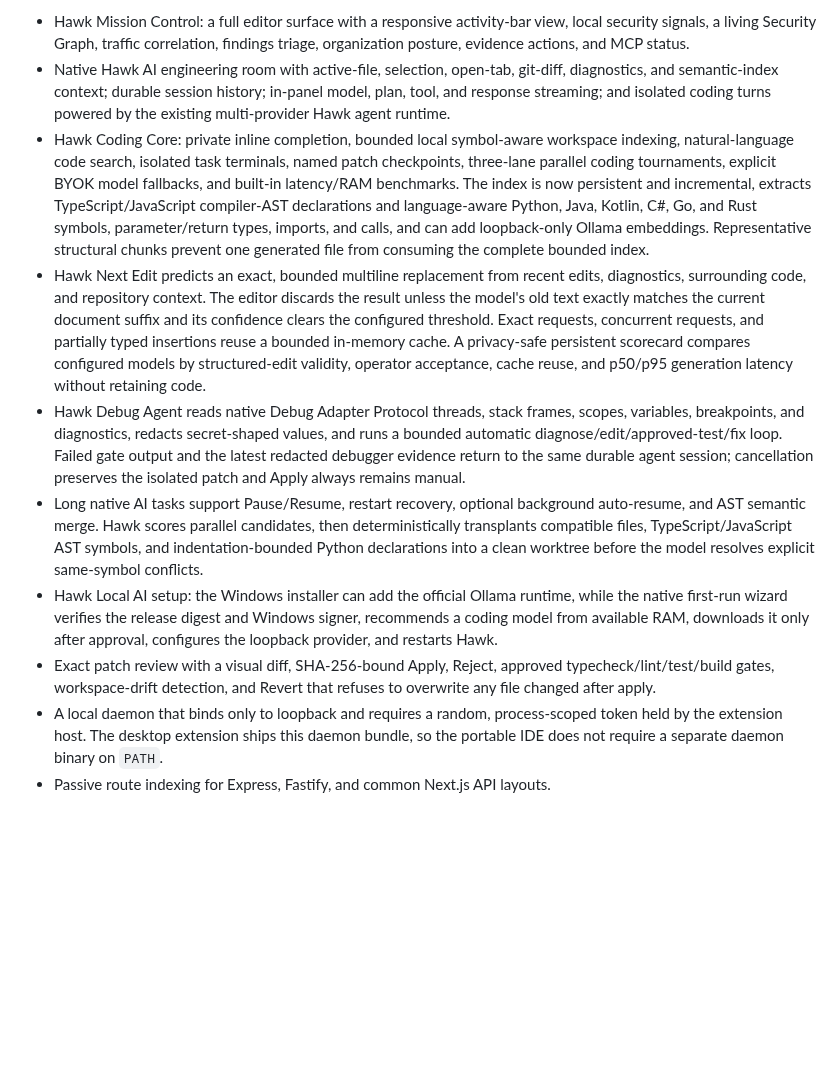
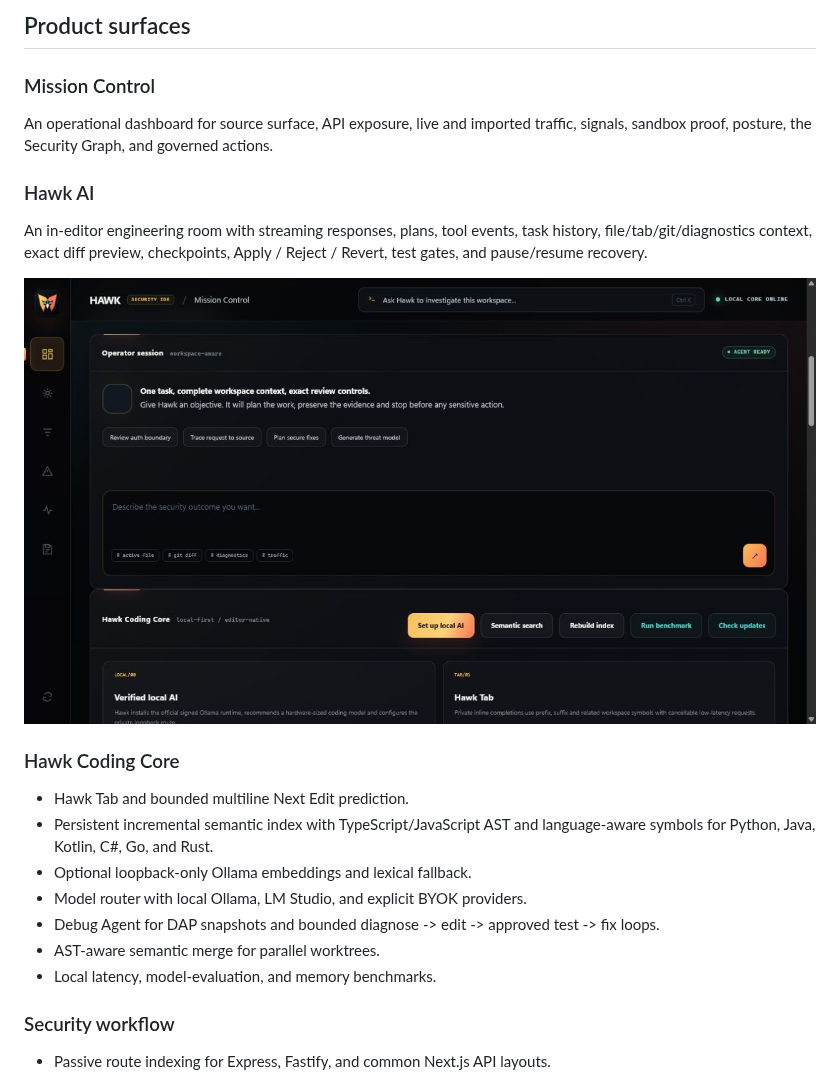
Before and after one commit to MrBoodj011/Hawk-IDE, a Markdown page: README.md, the part around one of its changes. Rendered like a GitHub page; pictures changed too: docs/assets/readme/hawk-ai.png (added); blank space fills up the shorter version.

Commit message:
docs: redesign Hawk README with product visuals

```diff
--- a/README.md
+++ b/README.md
@@ -17,48 +47,26 @@ extensions, protocols, and release assets use the Hawk identity.
 
-- Hawk Mission Control: a full editor surface with a responsive activity-bar
-  view, local security signals, a living Security Graph, traffic correlation,
-  findings triage, organization posture, evidence actions, and MCP status.
-- Native Hawk AI engineering room with active-file, selection, open-tab,
-  git-diff, diagnostics, and semantic-index context; durable session history; in-panel model,
-  plan, tool, and response streaming; and isolated coding turns powered by the
-  existing multi-provider Hawk agent runtime.
-- Hawk Coding Core: private inline completion, bounded local symbol-aware
-  workspace indexing, natural-language code search, isolated task terminals,
-  named patch checkpoints, three-lane parallel coding tournaments, explicit
-  BYOK model fallbacks, and built-in latency/RAM benchmarks. The index is now
-  persistent and incremental, extracts TypeScript/JavaScript compiler-AST
-  declarations and language-aware Python, Java, Kotlin, C#, Go, and Rust
-  symbols, parameter/return types, imports, and calls, and can add loopback-only
-  Ollama embeddings. Representative structural chunks prevent one generated
-  file from consuming the complete bounded index.
-- Hawk Next Edit predicts an exact, bounded multiline replacement from recent
-  edits, diagnostics, surrounding code, and repository context. The editor
-  discards the result unless the model's old text exactly matches the current
-  document suffix and its confidence clears the configured threshold. Exact
-  requests, concurrent requests, and partially typed insertions reuse a
-  bounded in-memory cache. A privacy-safe persistent scorecard compares
-  configured models by structured-edit validity, operator acceptance,
-  cache reuse, and p50/p95 generation latency without retaining code.
-- Hawk Debug Agent reads native Debug Adapter Protocol threads, stack frames,
-  scopes, variables, breakpoints, and diagnostics, redacts secret-shaped
-  values, and runs a bounded automatic diagnose/edit/approved-test/fix loop.
-  Failed gate output and the latest redacted debugger evidence return to the
-  same durable agent session; cancellation preserves the isolated patch and
-  Apply always remains manual.
-- Long native AI tasks support Pause/Resume, restart recovery, optional
-  background auto-resume, and AST semantic merge. Hawk scores parallel
-  candidates, then deterministically transplants compatible files,
-  TypeScript/JavaScript AST symbols, and indentation-bounded Python declarations
-  into a clean worktree before the model resolves explicit same-symbol conflicts.
-- Hawk Local AI setup: the Windows installer can add the official Ollama
-  runtime, while the native first-run wizard verifies the release digest and
-  Windows signer, recommends a coding model from available RAM, downloads it
-  only after approval, configures the loopback provider, and restarts Hawk.
-- Exact patch review with a visual diff, SHA-256-bound Apply, Reject, approved
-  typecheck/lint/test/build gates, workspace-drift detection, and Revert that
-  refuses to overwrite any file changed after apply.
-- A local daemon that binds only to loopback and requires a random,
-  process-scoped token held by the extension host. The desktop extension ships
-  this daemon bundle, so the portable IDE does not require a separate daemon
-  binary on `PATH`.
+## Product surfaces
+
+### Mission Control
+
+An operational dashboard for source surface, API exposure, live and imported traffic, signals, sandbox proof, posture, the Security Graph, and governed actions.
+
+### Hawk AI
+
+An in-editor engineering room with streaming responses, plans, tool events, task history, file/tab/git/diagnostics context, exact diff preview, checkpoints, Apply / Reject / Revert, test gates, and pause/resume recovery.
+
+![Hawk AI workspace](docs/assets/readme/hawk-ai.png)
+
+### Hawk Coding Core
+
+- Hawk Tab and bounded multiline Next Edit prediction.
+- Persistent incremental semantic index with TypeScript/JavaScript AST and language-aware symbols for Python, Java, Kotlin, C#, Go, and Rust.
+- Optional loopback-only Ollama embeddings and lexical fallback.
+- Model router with local Ollama, LM Studio, and explicit BYOK providers.
+- Debug Agent for DAP snapshots and bounded diagnose -> edit -> approved test -> fix loops.
+- AST-aware semantic merge for parallel worktrees.
+- Local latency, model-evaluation, and memory benchmarks.
+
+### Security workflow
+
 - Passive route indexing for Express, Fastify, and common Next.js API layouts.
```
Also changed, not shown: other parts of README.md (+211 -177 lines), docs/assets/readme/agent-review.png (added), docs/assets/readme/browser-controls.png (added), docs/assets/readme/mission-control.png (added), docs/assets/readme/security-graph.png (added).
